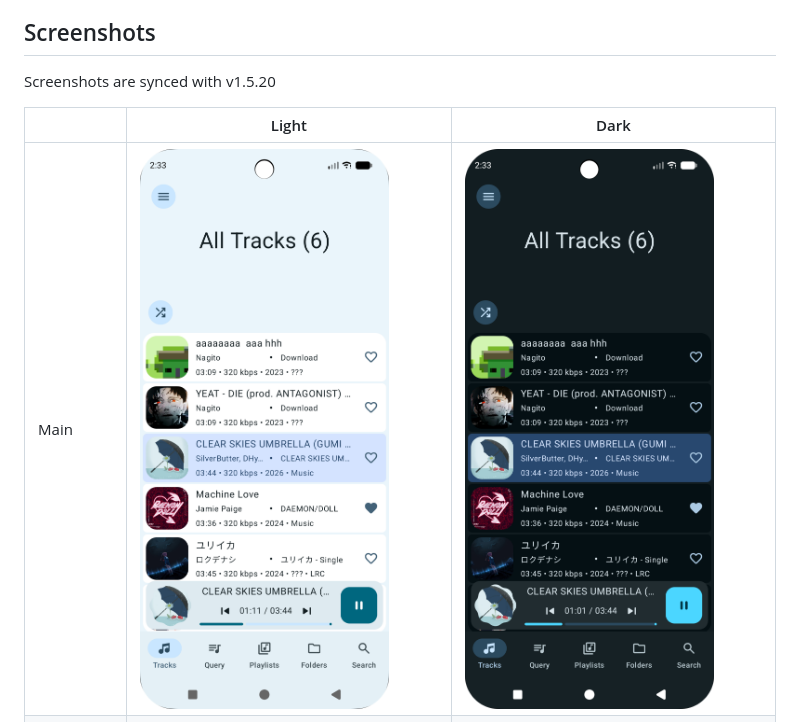
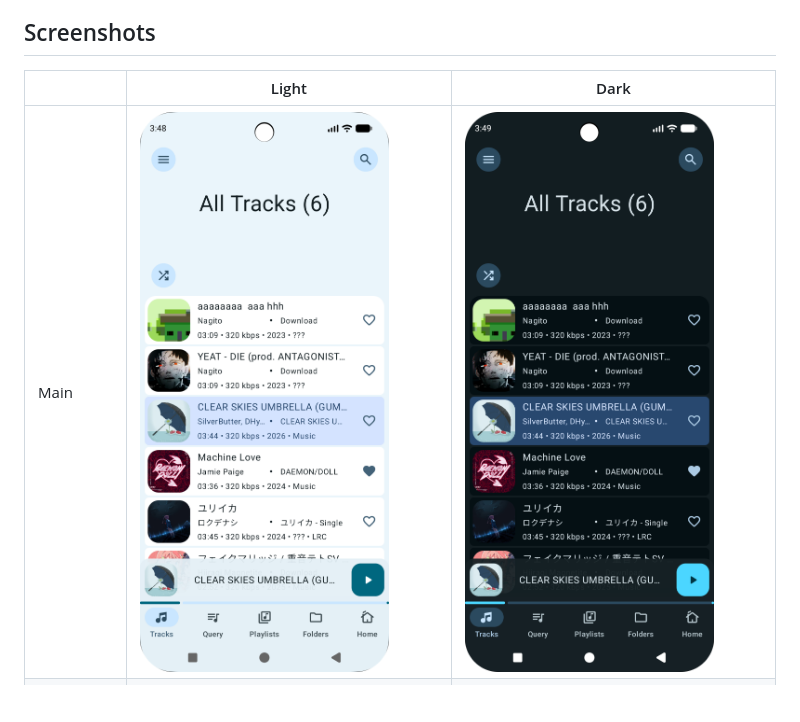
Before and after one commit to mb0028/CrystalMusic, a Markdown page: README.md, the part around the change. Rendered like a GitHub page; pictures changed too: Images/S (1).png, Images/S (2).png; blank space fills up the shorter version.

```diff
--- a/README.md
+++ b/README.md
@@ -33,7 +33,6 @@ To-Do
 
 ## Screenshots
 
-Screenshots are synced with v1.5.20
 
 |                         | Light                          | Dark                           |
 |-------------------------|--------------------------------|--------------------------------|
```
Also changed, not shown: Changelog.md (+1 -1 lines), 2 other files.
